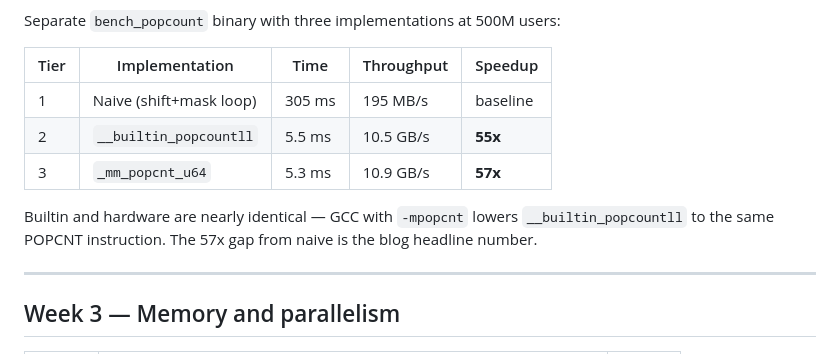
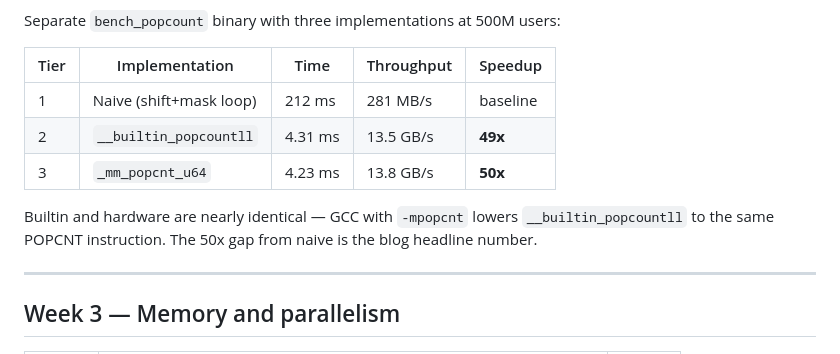
Before and after one commit to zahran001/bitfilter, a Markdown page: PROGRESS.md, the part around the change. GitHub-like rendering.

Commit message:
Re-baseline popcount metrics with warmed CPU numbers
Co-Authored-By: Claude Opus 4.6 <noreply@anthropic.com>

```diff
--- a/PROGRESS.md
+++ b/PROGRESS.md
@@ -96,12 +96,12 @@ Separate `bench_popcount` binary with three implementations at 500M users:
 
 | Tier | Implementation | Time | Throughput | Speedup |
 |------|---------------|------|------------|---------|
-| 1 | Naive (shift+mask loop) | 305 ms | 195 MB/s | baseline |
-| 2 | `__builtin_popcountll` | 5.5 ms | 10.5 GB/s | **55x** |
-| 3 | `_mm_popcnt_u64` | 5.3 ms | 10.9 GB/s | **57x** |
+| 1 | Naive (shift+mask loop) | 212 ms | 281 MB/s | baseline |
+| 2 | `__builtin_popcountll` | 4.31 ms | 13.5 GB/s | **49x** |
+| 3 | `_mm_popcnt_u64` | 4.23 ms | 13.8 GB/s | **50x** |
 
 Builtin and hardware are nearly identical — GCC with `-mpopcnt` lowers `__builtin_popcountll`
-to the same POPCNT instruction. The 57x gap from naive is the blog headline number.
+to the same POPCNT instruction. The 50x gap from naive is the blog headline number.
 
 ---
 
```
